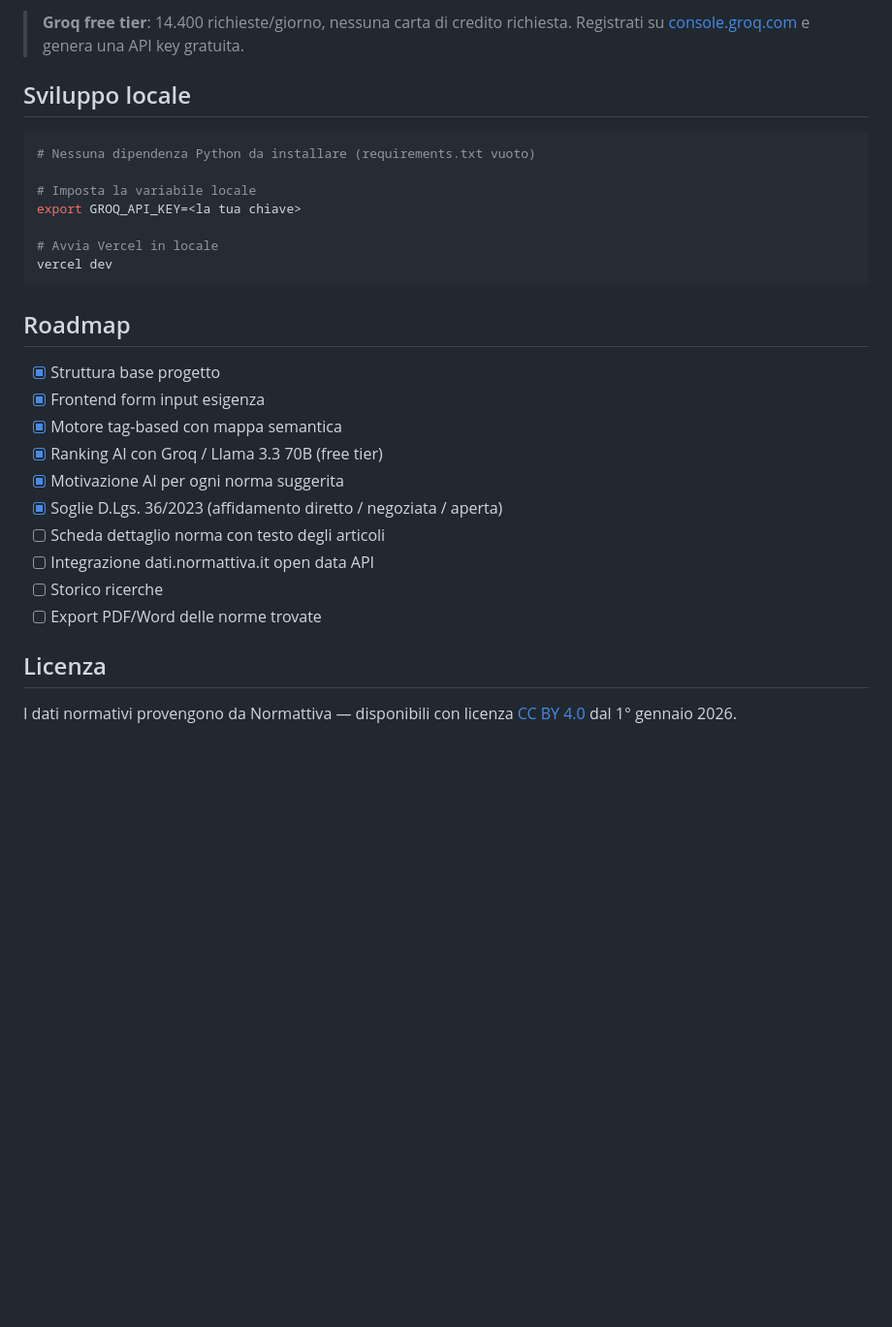
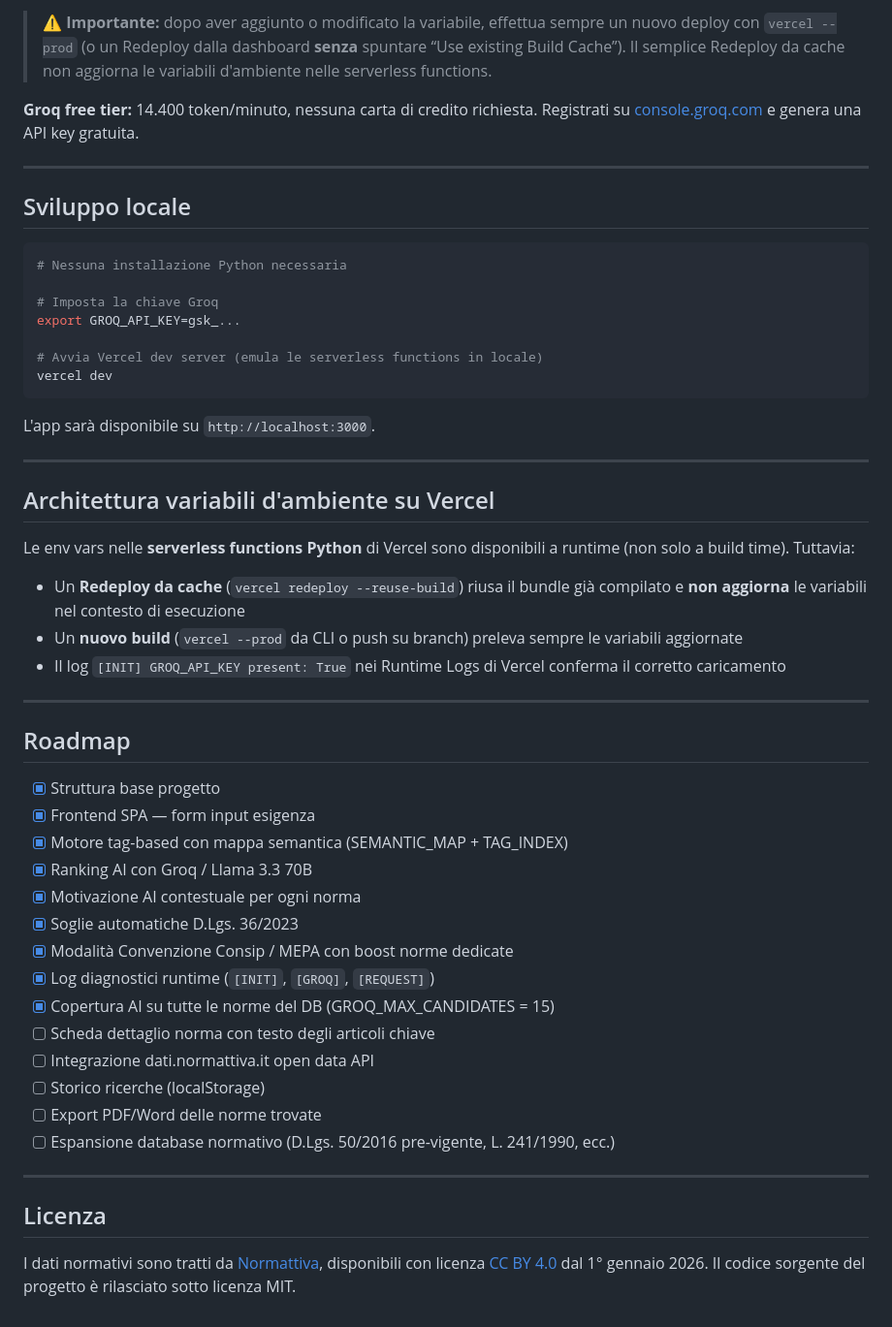
Before and after one commit to enricobrunazzo/normattiva, a Markdown page: README.md, the part around one of its changes. Shown at 97% size. GitHub-like rendering; blank space fills up the shorter version.

Commit message:
docs: update README with current architecture and fixes

````diff
--- a/README.md
+++ b/README.md
@@ -62,33 +119,61 @@ GROQ_API_KEY=<la tua chiave da console.groq.com>
 ```
 
-> **Groq free tier**: 14.400 richieste/giorno, nessuna carta di credito richiesta.
-> Registrati su [console.groq.com](https://console.groq.com) e genera una API key gratuita.
+> ⚠️ **Importante:** dopo aver aggiunto o modificato la variabile, effettua sempre
+> un nuovo deploy con `vercel --prod` (o un Redeploy dalla dashboard **senza**
+> spuntare “Use existing Build Cache”). Il semplice Redeploy da cache non aggiorna
+> le variabili d'ambiente nelle serverless functions.
+
+**Groq free tier:** 14.400 token/minuto, nessuna carta di credito richiesta.
+Registrati su [console.groq.com](https://console.groq.com) e genera una API key gratuita.
+
+---
 
 ## Sviluppo locale
 
 ```bash
-# Nessuna dipendenza Python da installare (requirements.txt vuoto)
+# Nessuna installazione Python necessaria
 
-# Imposta la variabile locale
-export GROQ_API_KEY=<la tua chiave>
+# Imposta la chiave Groq
+export GROQ_API_KEY=gsk_...
 
-# Avvia Vercel in locale
+# Avvia Vercel dev server (emula le serverless functions in locale)
 vercel dev
 ```
+
+L'app sarà disponibile su `http://localhost:3000`.
+
+---
+
+## Architettura variabili d'ambiente su Vercel
+
+Le env vars nelle **serverless functions Python** di Vercel sono disponibili a runtime (non solo a build time). Tuttavia:
+
+- Un **Redeploy da cache** (`vercel redeploy --reuse-build`) riusa il bundle già compilato e **non aggiorna** le variabili nel contesto di esecuzione
+- Un **nuovo build** (`vercel --prod` da CLI o push su branch) preleva sempre le variabili aggiornate
+- Il log `[INIT] GROQ_API_KEY present: True` nei Runtime Logs di Vercel conferma il corretto caricamento
+
+---
 
 ## Roadmap
 
 - [x] Struttura base progetto
-- [x] Frontend form input esigenza
-- [x] Motore tag-based con mappa semantica
-- [x] Ranking AI con Groq / Llama 3.3 70B (free tier)
-- [x] Motivazione AI per ogni norma suggerita
-- [x] Soglie D.Lgs. 36/2023 (affidamento diretto / negoziata / aperta)
-- [ ] Scheda dettaglio norma con testo degli articoli
+- [x] Frontend SPA — form input esigenza
+- [x] Motore tag-based con mappa semantica (SEMANTIC_MAP + TAG_INDEX)
+- [x] Ranking AI con Groq / Llama 3.3 70B
+- [x] Motivazione AI contestuale per ogni norma
+- [x] Soglie automatiche D.Lgs. 36/2023
+- [x] Modalità Convenzione Consip / MEPA con boost norme dedicate
+- [x] Log diagnostici runtime (`[INIT]`, `[GROQ]`, `[REQUEST]`)
+- [x] Copertura AI su tutte le norme del DB (GROQ_MAX_CANDIDATES = 15)
+- [ ] Scheda dettaglio norma con testo degli articoli chiave
 - [ ] Integrazione dati.normattiva.it open data API
-- [ ] Storico ricerche
+- [ ] Storico ricerche (localStorage)
 - [ ] Export PDF/Word delle norme trovate
+- [ ] Espansione database normativo (D.Lgs. 50/2016 pre-vigente, L. 241/1990, ecc.)
+
+---
 
 ## Licenza
 
-I dati normativi provengono da Normattiva — disponibili con licenza [CC BY 4.0](https://creativecommons.org/licenses/by/4.0/) dal 1° gennaio 2026.
+I dati normativi sono tratti da [Normattiva](https://www.normattiva.it), disponibili con licenza [CC BY 4.0](https://creativecommons.org/licenses/by/4.0/) dal 1° gennaio 2026.
+Il codice sorgente del progetto è rilasciato sotto licenza MIT.
````
Also changed, not shown: other parts of README.md (+81 -24 lines).
